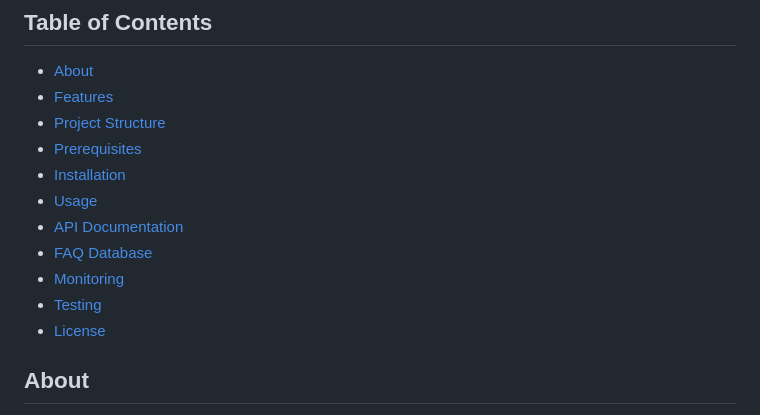
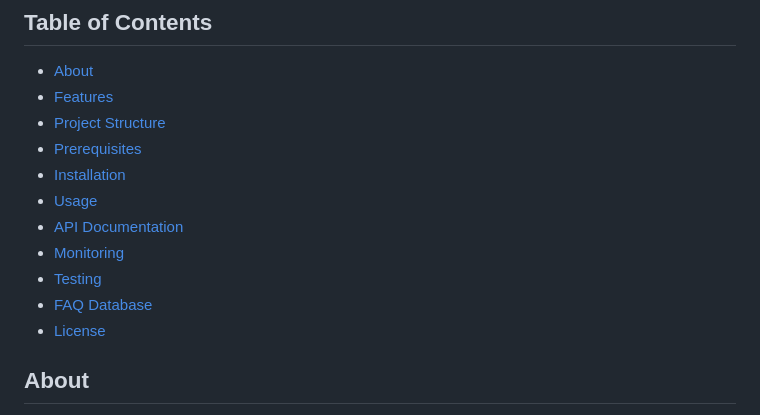
Before and after one commit to lkmeta/askme, a Markdown page: README.md, the part around the change. Rendered like a GitHub page.

Commit message:
Reorder readme

```diff
--- a/README.md
+++ b/README.md
@@ -30,9 +30,9 @@ An intelligent FAQ assistant that accurately answers user queries by matching th
 - [Installation](#installation)
 - [Usage](#usage)
 - [API Documentation](#api-documentation)
-- [FAQ Database](#faq-database)
 - [Monitoring](#monitoring)
 - [Testing](#testing)
+- [FAQ Database](#faq-database)
 - [License](#license)
 
 ## About
```
